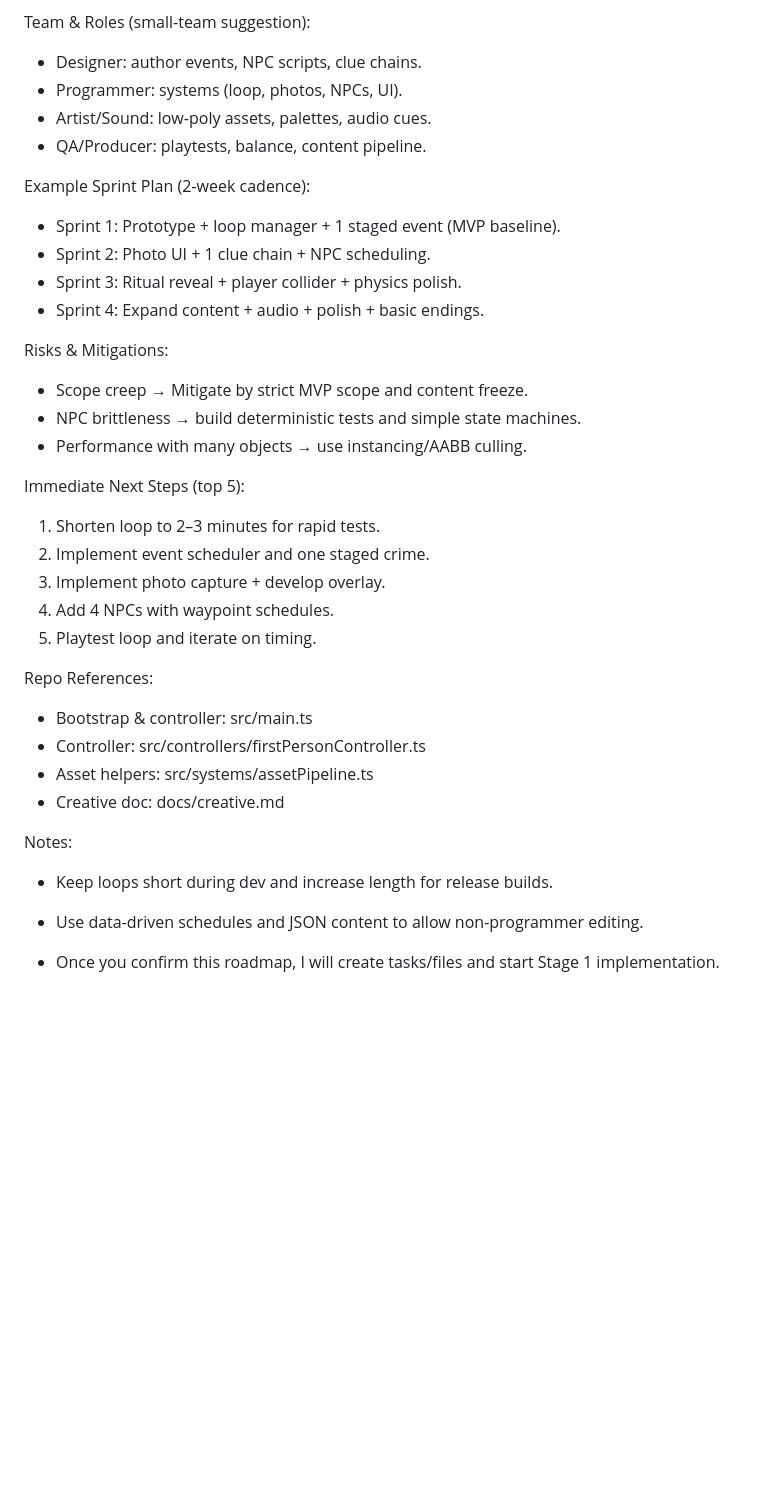
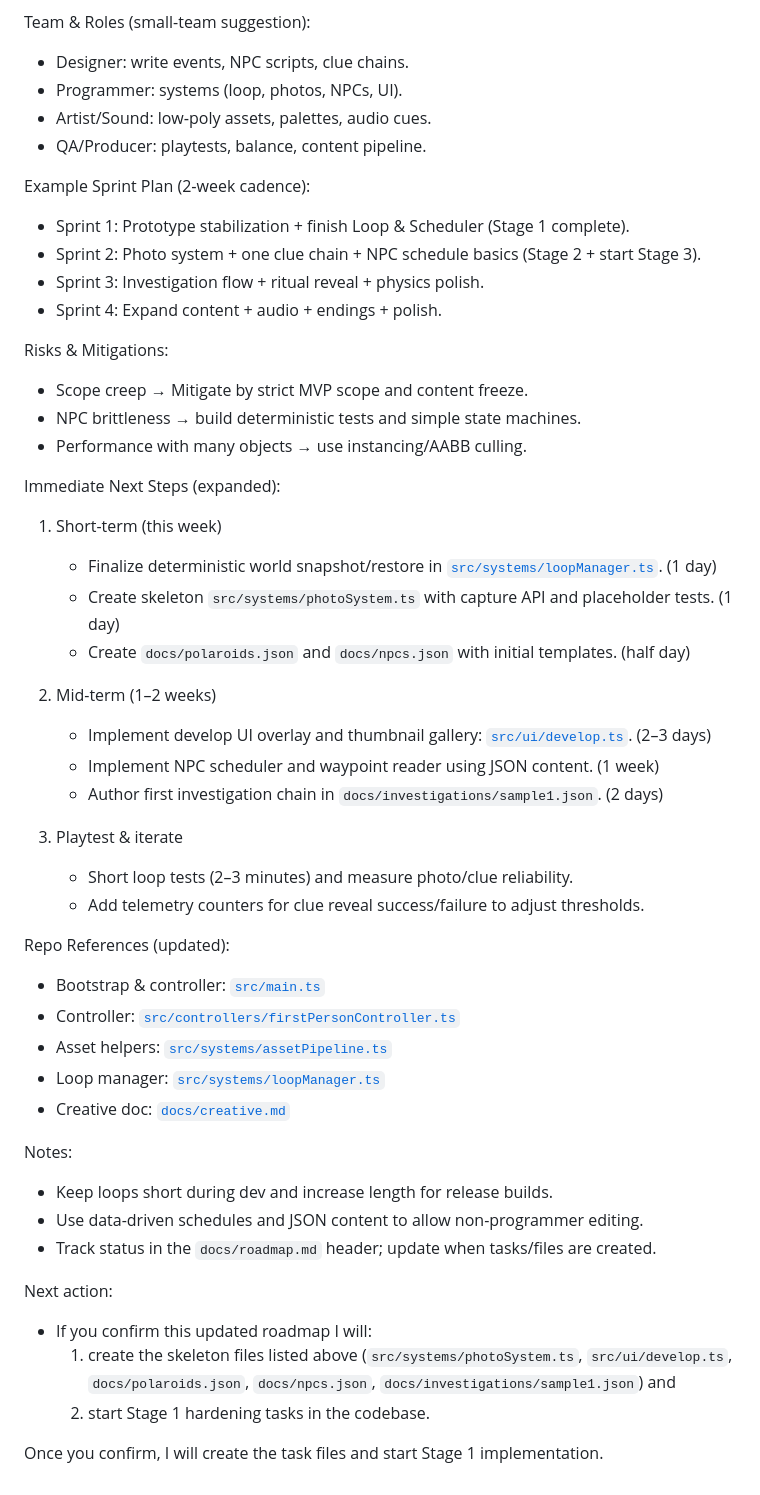
Before and after one commit to gigi-f/babylon_fp, a Markdown page: docs/roadmap.md, the part around one of its changes. GitHub-like rendering; blank space fills up the shorter version.

```diff
--- a/docs/roadmap.md
+++ b/docs/roadmap.md
@@ -53,37 +85,52 @@ QA & Metrics:
 - Photo reliability: ≥95% success in revealing intended clue.
 
 Team & Roles (small-team suggestion):
-- Designer: author events, NPC scripts, clue chains.
+- Designer: write events, NPC scripts, clue chains.
 - Programmer: systems (loop, photos, NPCs, UI).
 - Artist/Sound: low‑poly assets, palettes, audio cues.
 - QA/Producer: playtests, balance, content pipeline.
 
 Example Sprint Plan (2‑week cadence):
-- Sprint 1: Prototype + loop manager + 1 staged event (MVP baseline).
-- Sprint 2: Photo UI + 1 clue chain + NPC scheduling.
-- Sprint 3: Ritual reveal + player collider + physics polish.
-- Sprint 4: Expand content + audio + polish + basic endings.
+- Sprint 1: Prototype stabilization + finish Loop & Scheduler (Stage 1 complete).
+- Sprint 2: Photo system + one clue chain + NPC schedule basics (Stage 2 + start Stage 3).
+- Sprint 3: Investigation flow + ritual reveal + physics polish.
+- Sprint 4: Expand content + audio + endings + polish.
 
 Risks & Mitigations:
 - Scope creep → Mitigate by strict MVP scope and content freeze.
 - NPC brittleness → build deterministic tests and simple state machines.
 - Performance with many objects → use instancing/AABB culling.
 
-Immediate Next Steps (top 5):
-1. Shorten loop to 2–3 minutes for rapid tests.
-2. Implement event scheduler and one staged crime.
-3. Implement photo capture + develop overlay.
-4. Add 4 NPCs with waypoint schedules.
-5. Playtest loop and iterate on timing.
+Immediate Next Steps (expanded):
+1. Short-term (this week)
+   - Finalize deterministic world snapshot/restore in [`src/systems/loopManager.ts`](src/systems/loopManager.ts:1). (1 day)
+   - Create skeleton `src/systems/photoSystem.ts` with capture API and placeholder tests. (1 day)
+   - Create `docs/polaroids.json` and `docs/npcs.json` with initial templates. (half day)
 
-Repo References:
-- Bootstrap & controller: src/main.ts
-- Controller: src/controllers/firstPersonController.ts
-- Asset helpers: src/systems/assetPipeline.ts
-- Creative doc: docs/creative.md
+2. Mid-term (1–2 weeks)
+   - Implement develop UI overlay and thumbnail gallery: [`src/ui/develop.ts`](src/ui/develop.ts:1). (2–3 days)
+   - Implement NPC scheduler and waypoint reader using JSON content. (1 week)
+   - Author first investigation chain in `docs/investigations/sample1.json`. (2 days)
+
+3. Playtest & iterate
+   - Short loop tests (2–3 minutes) and measure photo/clue reliability.
+   - Add telemetry counters for clue reveal success/failure to adjust thresholds.
+
+Repo References (updated):
+- Bootstrap & controller: [`src/main.ts`](src/main.ts:1)
+- Controller: [`src/controllers/firstPersonController.ts`](src/controllers/firstPersonController.ts:1)
+- Asset helpers: [`src/systems/assetPipeline.ts`](src/systems/assetPipeline.ts:1)
+- Loop manager: [`src/systems/loopManager.ts`](src/systems/loopManager.ts:1)
+- Creative doc: [`docs/creative.md`](docs/creative.md:1)
 
 Notes:
 - Keep loops short during dev and increase length for release builds.
 - Use data-driven schedules and JSON content to allow non-programmer editing.
+- Track status in the `docs/roadmap.md` header; update when tasks/files are created.
 
-- Once you confirm this roadmap, I will create tasks/files and start Stage 1 implementation.
+Next action:
+- If you confirm this updated roadmap I will:
+  1) create the skeleton files listed above (`src/systems/photoSystem.ts`, `src/ui/develop.ts`, `docs/polaroids.json`, `docs/npcs.json`, `docs/investigations/sample1.json`) and
+  2) start Stage 1 hardening tasks in the codebase.
+
+Once you confirm, I will create the task files and start Stage 1 implementation.
```
Also changed, not shown: other parts of docs/roadmap.md (+51 -19 lines).
